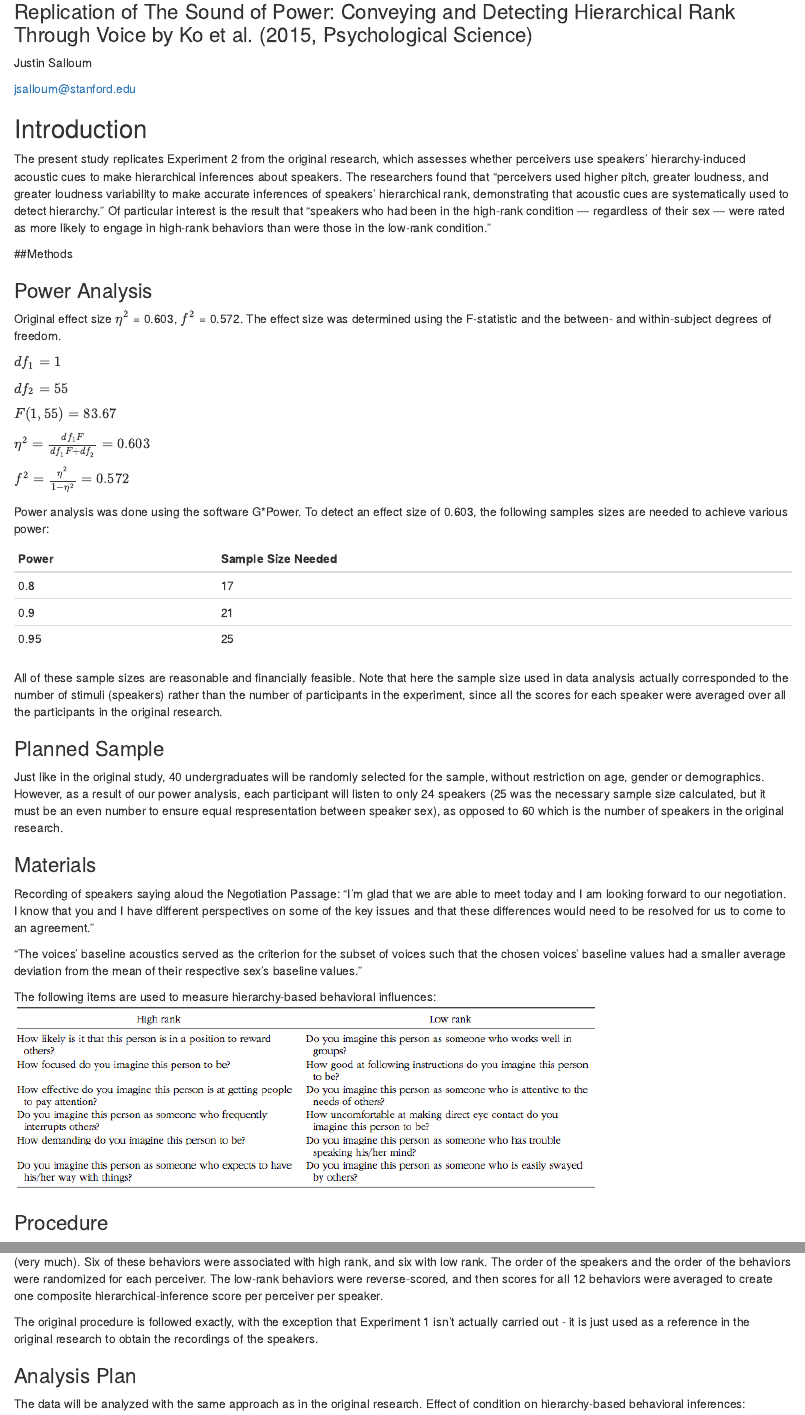
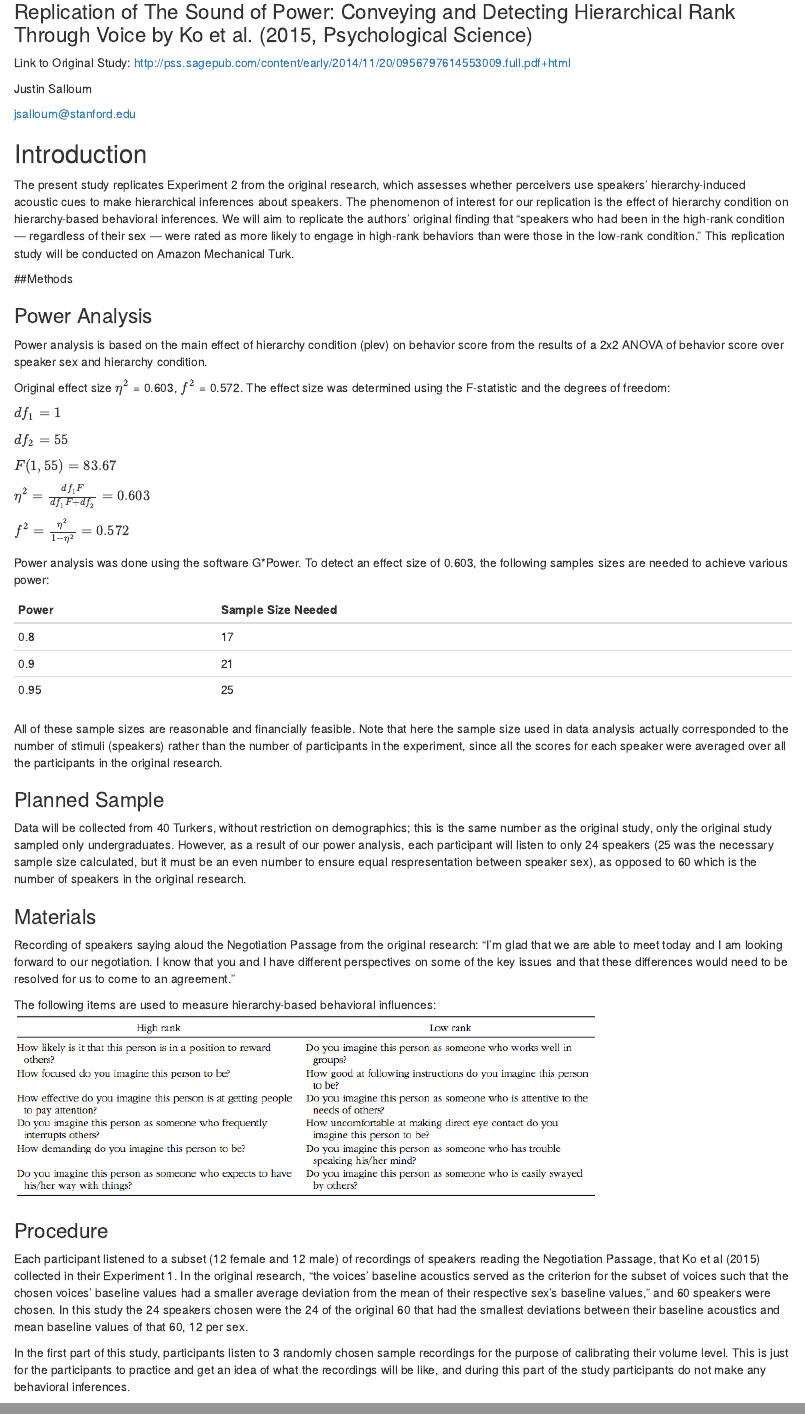
Before and after one commit to StanfordPsych254/jsalloumProject, an R Markdown document (writeup/Replication Report.Rmd): the page in a window 1100 px wide, from 80 px down, and a second part further down, joined at a grey line. Rendered offline with R 4.5, knitr and Pandoc, with nearby package versions; some code elsewhere in the file could not run offline.

Commit message:
made changes to writeup

```diff
--- a/writeup/Replication Report.Rmd
+++ b/writeup/Replication Report.Rmd
@@ -2,6 +2,8 @@
 
 
 ### Replication of The Sound of Power: Conveying and Detecting Hierarchical Rank Through Voice by Ko et al. (2015, Psychological Science)
+
+Link to Original Study: http://pss.sagepub.com/content/early/2014/11/20/0956797614553009.full.pdf+html
 
 Justin Salloum
 
@@ -10,14 +12,15 @@ jsalloum@stanford.edu
 
 ## Introduction
 
-The present study replicates Experiment 2 from the original research, which assesses whether perceivers use speakers' hierarchy-induced acoustic cues to make hierarchical inferences about speakers. The researchers found that "perceivers used higher pitch, greater loudness, and greater loudness variability to make accurate inferences of speakers' hierarchical rank, demonstrating that acoustic cues are systematically used to detect hierarchy." Of particular interest is the result that "speakers who had been in the high-rank condition — regardless of their sex — were rated as more likely to engage in high-rank behaviors than were those in the low-rank condition."
-
+The present study replicates Experiment 2 from the original research, which assesses whether perceivers use speakers' hierarchy-induced acoustic cues to make hierarchical inferences about speakers. The phenomenon of interest for our replication is the effect of hierarchy condition on hierarchy-based behavioral inferences. We will aim to replicate the authors' original finding that "speakers who had been in the high-rank condition — regardless of their sex — were rated as more likely to engage in high-rank behaviors than were those in the low-rank condition." This replication study will be conducted on Amazon Mechanical Turk.
 
 ##Methods
 
 ### Power Analysis
 
-Original effect size $\eta^2$ = 0.603, $f^2$ = 0.572. The effect size was determined using the F-statistic and the between- and within-subject degrees of freedom.
+Power analysis is based on the main effect of hierarchy condition (plev) on behavior score from the results of a 2x2 ANOVA of behavior score over speaker sex and hierarchy condition.
+
+Original effect size $\eta^2$ = 0.603, $f^2$ = 0.572. The effect size was determined using the F-statistic and the degrees of freedom:
 
 $df_1 = 1$
 
@@ -41,21 +44,17 @@ All of these sample sizes are reasonable and financially feasible. Note that her
 
 ### Planned Sample
 
-Just like in the original study, 40 undergraduates will be randomly selected for the sample, without restriction on age, gender or demographics. However, as a result of our power analysis, each participant will listen to only 24 speakers (25 was the necessary sample size calculated, but it must be an even number to ensure equal respresentation between speaker sex), as opposed to 60 which is the number of speakers in the original research.
+Data will be collected from 40 Turkers, without restriction on demographics; this is the same number as the original study, only the original study sampled only undergraduates. However, as a result of our power analysis, each participant will listen to only 24 speakers (25 was the necessary sample size calculated, but it must be an even number to ensure equal respresentation between speaker sex), as opposed to 60 which is the number of speakers in the original research.
 
 ### Materials
 
-Recording of speakers saying aloud the Negotiation Passage: "I'm glad that we are able to meet today and I am looking forward to our negotiation. I know that you and I have different perspectives on some of the key issues and that these differences would need to be resolved for us to come to an agreement."
-
-"The voices’ baseline acoustics served as the criterion for the subset of voices such that the
-chosen voices’ baseline values had a smaller average deviation from the mean of their respective
-sex’s baseline values."
+Recording of speakers saying aloud the Negotiation Passage from the original research: "I'm glad that we are able to meet today and I am looking forward to our negotiation. I know that you and I have different perspectives on some of the key issues and that these differences would need to be resolved for us to come to an agreement."
 
 The following items are used to measure hierarchy-based behavioral influences:
 ![alt text](Table5.png)
 
 ### Procedure
 
-"Each perceiver listened to a subset of recordings of the Negotiation Passage from Experiment 1 (12 female and 12 male voices). After each recording, perceivers rated the speaker on 12 hierarchy-based behaviors plausible in a negotiation context, using a scale from 1 (not at all) to 7  (very much). Six of these behaviors were associated with high rank, and six with low rank. The order of the speakers and the order of the behaviors were randomized for each perceiver. The low-rank behaviors were reverse-scored, and then scores for all 12 behaviors were averaged to create one composite hierarchical-inference score per perceiver per speaker.
+Each participant listened to a subset (12 female and 12 male) of recordings of speakers reading the Negotiation Passage, that Ko et al (2015) collected in their Experiment 1. In the original research, "the voices’ baseline acoustics served as the criterion for the subset of voices such that the chosen voices’ baseline values had a smaller average deviation from the mean of their respective sex’s baseline values," and 60 speakers were chosen. In this study the 24 speakers chosen were the 24 of the original 60 that had the smallest deviations between their baseline acoustics and mean baseline values of that 60, 12 per sex.
 
-The original procedure is followed exactly, with the exception that Experiment 1 isn't actually carried out - it is just used as a reference in the original research to obtain the recordings of the speakers.
+In the first part of this study, participants listen to 3 randomly chosen sample recordings for the purpose of calibrating their volume level. This is just for the participants to practice and get an idea of what the recordings will be like, and during this part of the study participants do not make any behavioral inferences.
```
Also changed, not shown: writeup/Replication_Report.html, writeup/Replication Report.Rmd (6 more changed lines), 1 other file.
